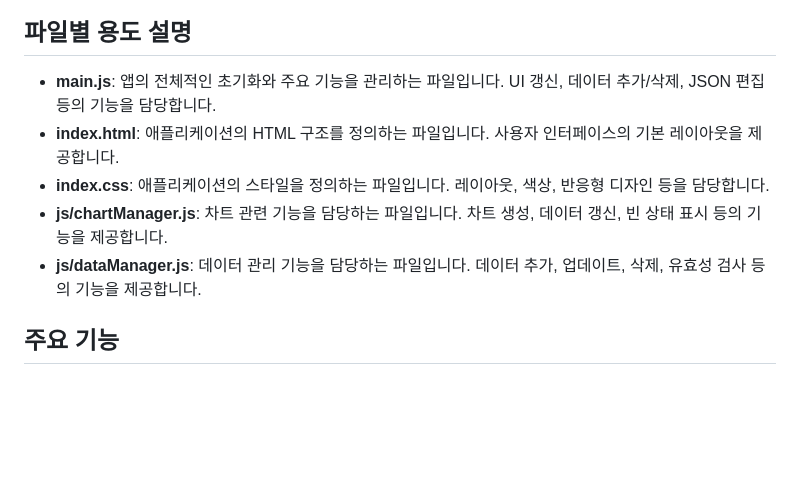
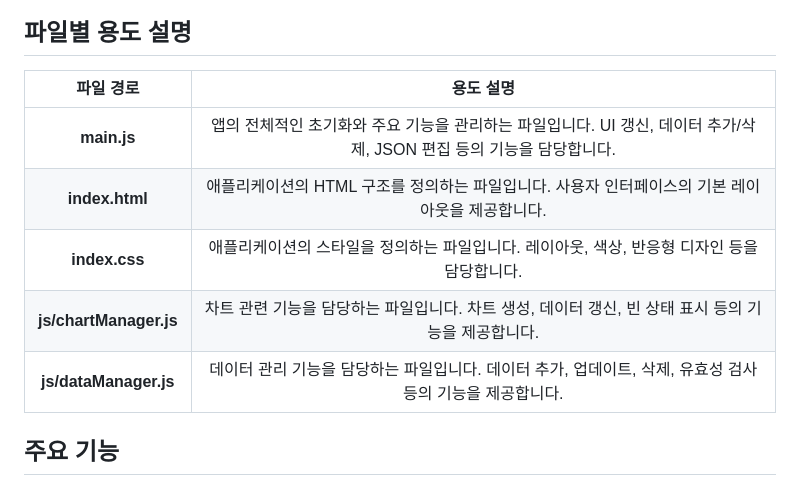
Before and after one commit to aaahyesu/IamFine_Hyesu, a Markdown page: README.md, the part around the change. GitHub-like rendering; blank space fills up the shorter version.

Commit message:
docs: README.md 파일별 용도 설명 추가

```diff
--- a/README.md
+++ b/README.md
@@ -9,11 +9,13 @@
 
 ## 파일별 용도 설명
 
-- **main.js**: 앱의 전체적인 초기화와 주요 기능을 관리하는 파일입니다. UI 갱신, 데이터 추가/삭제, JSON 편집 등의 기능을 담당합니다.
-- **index.html**: 애플리케이션의 HTML 구조를 정의하는 파일입니다. 사용자 인터페이스의 기본 레이아웃을 제공합니다.
-- **index.css**: 애플리케이션의 스타일을 정의하는 파일입니다. 레이아웃, 색상, 반응형 디자인 등을 담당합니다.
-- **js/chartManager.js**: 차트 관련 기능을 담당하는 파일입니다. 차트 생성, 데이터 갱신, 빈 상태 표시 등의 기능을 제공합니다.
-- **js/dataManager.js**: 데이터 관리 기능을 담당하는 파일입니다. 데이터 추가, 업데이트, 삭제, 유효성 검사 등의 기능을 제공합니다.
+|       파일 경로        |                                                      용도 설명                                                       |
+| :--------------------: | :------------------------------------------------------------------------------------------------------------------: |
+|      **main.js**       | 앱의 전체적인 초기화와 주요 기능을 관리하는 파일입니다. UI 갱신, 데이터 추가/삭제, JSON 편집 등의 기능을 담당합니다. |
+|     **index.html**     |           애플리케이션의 HTML 구조를 정의하는 파일입니다. 사용자 인터페이스의 기본 레이아웃을 제공합니다.            |
+|     **index.css**      |             애플리케이션의 스타일을 정의하는 파일입니다. 레이아웃, 색상, 반응형 디자인 등을 담당합니다.              |
+| **js/chartManager.js** |          차트 관련 기능을 담당하는 파일입니다. 차트 생성, 데이터 갱신, 빈 상태 표시 등의 기능을 제공합니다.          |
+| **js/dataManager.js**  |       데이터 관리 기능을 담당하는 파일입니다. 데이터 추가, 업데이트, 삭제, 유효성 검사 등의 기능을 제공합니다.       |
 
 ## 주요 기능
 
```
